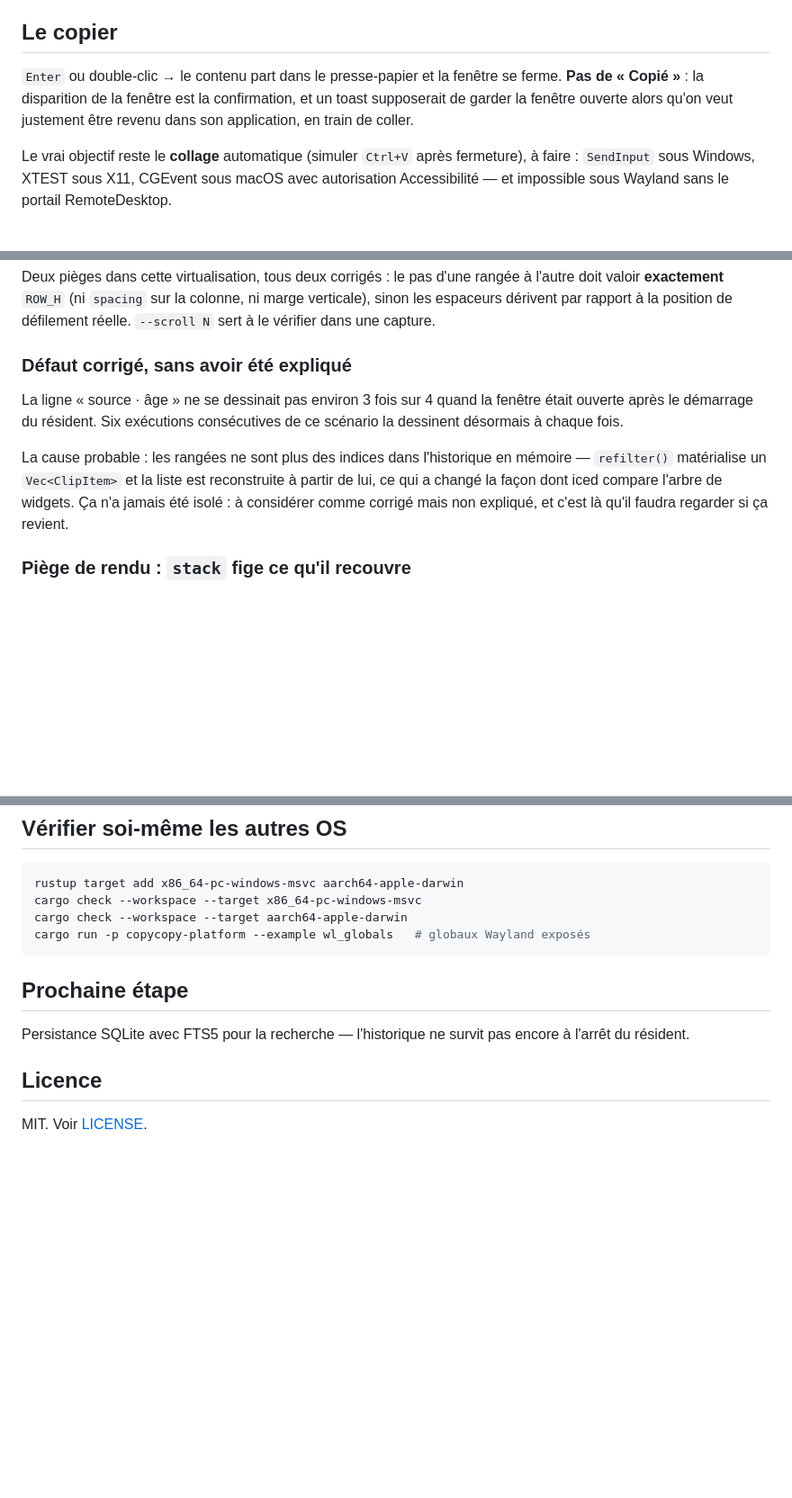
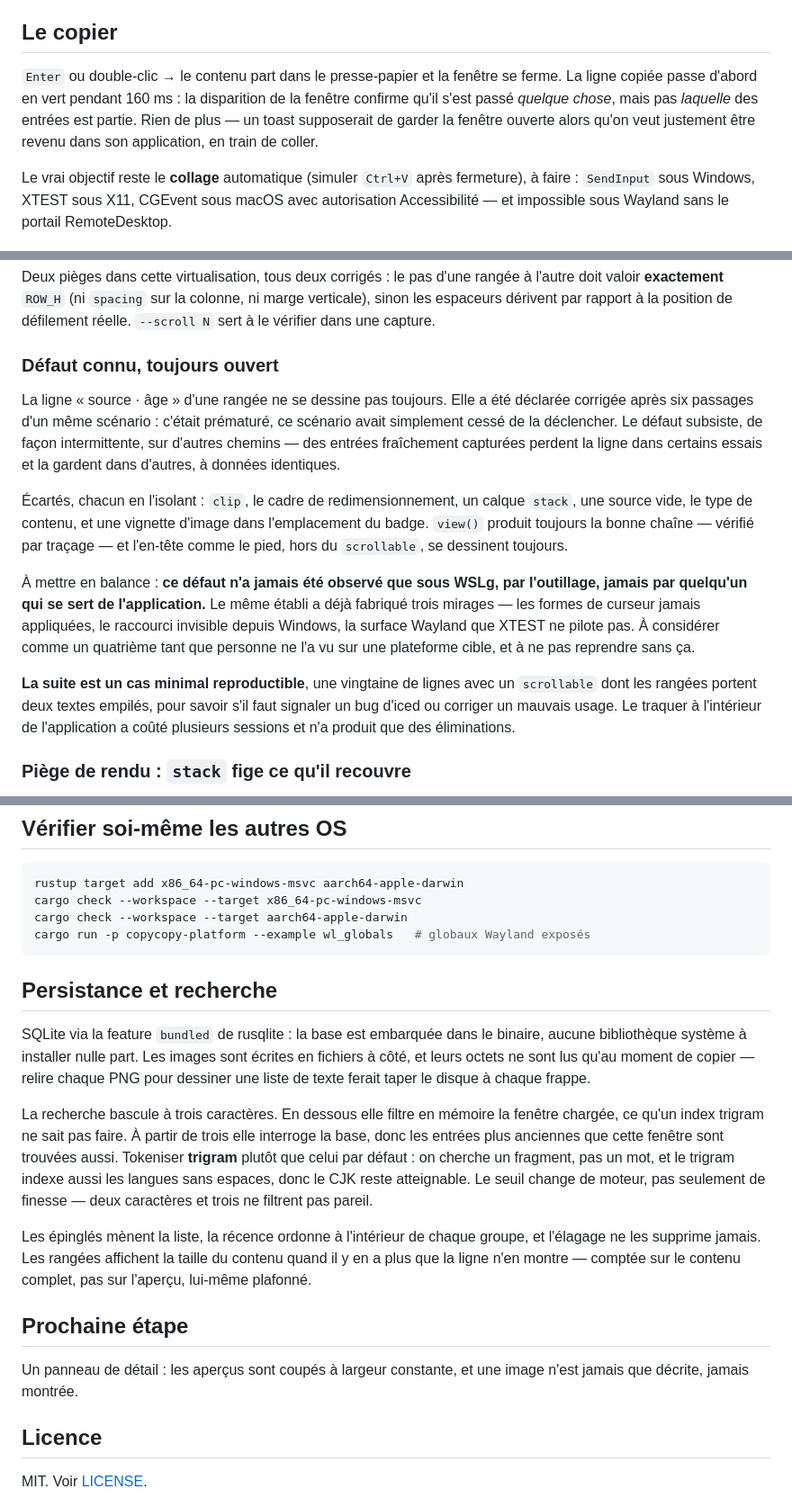
Before and after one commit to te-o-o-o/copycopy, a Markdown page: README.fr.md, 3 parts joined by grey strips. Shown at 90% size. GitHub-like rendering; blank space fills up the shorter version.

Commit message:
docs: align README with codebase

````diff
--- a/README.fr.md
+++ b/README.fr.md
@@ -109,9 +112,11 @@ laissée.
 ## Le copier
 
 `Enter` ou double-clic → le contenu part dans le presse-papier et la fenêtre se
-ferme. **Pas de « Copié »** : la disparition de la fenêtre est la confirmation,
-et un toast supposerait de garder la fenêtre ouverte alors qu'on veut justement
-être revenu dans son application, en train de coller.
+ferme. La ligne copiée passe d'abord en vert pendant 160 ms : la disparition de
+la fenêtre confirme qu'il s'est passé *quelque chose*, mais pas *laquelle* des
+entrées est partie. Rien de plus — un toast supposerait de garder la fenêtre
+ouverte alors qu'on veut justement être revenu dans son application, en train de
+coller.
 
 Le vrai objectif reste le **collage** automatique (simuler `Ctrl+V` après
 fermeture), à faire : `SendInput` sous Windows, XTEST sous X11, CGEvent sous
@@ -163,17 +168,31 @@ Deux pièges dans cette virtualisation, tous deux corrigés : le pas d'une rang
 marge verticale), sinon les espaceurs dérivent par rapport à la position de
 défilement réelle. `--scroll N` sert à le vérifier dans une capture.
 
-### Défaut corrigé, sans avoir été expliqué
+### Défaut connu, toujours ouvert
 
-La ligne « source · âge » ne se dessinait pas environ 3 fois sur 4 quand la
-fenêtre était ouverte après le démarrage du résident. Six exécutions
-consécutives de ce scénario la dessinent désormais à chaque fois.
+La ligne « source · âge » d'une rangée ne se dessine pas toujours. Elle a été
+déclarée corrigée après six passages d'un même scénario : c'était prématuré, ce
+scénario avait simplement cessé de la déclencher. Le défaut subsiste, de façon
+intermittente, sur d'autres chemins — des entrées fraîchement capturées perdent
+la ligne dans certains essais et la gardent dans d'autres, à données identiques.
 
-La cause probable : les rangées ne sont plus des indices dans l'historique en
-mémoire — `refilter()` matérialise un `Vec<ClipItem>` et la liste est
-reconstruite à partir de lui, ce qui a changé la façon dont iced compare l'arbre
-de widgets. Ça n'a jamais été isolé : à considérer comme corrigé mais non
-expliqué, et c'est là qu'il faudra regarder si ça revient.
+Écartés, chacun en l'isolant : `clip`, le cadre de redimensionnement, un calque
+`stack`, une source vide, le type de contenu, et une vignette d'image dans
+l'emplacement du badge. `view()` produit toujours la bonne chaîne — vérifié par
+traçage — et l'en-tête comme le pied, hors du `scrollable`, se dessinent
+toujours.
+
+À mettre en balance : **ce défaut n'a jamais été observé que sous WSLg, par
+l'outillage, jamais par quelqu'un qui se sert de l'application.** Le même établi
+a déjà fabriqué trois mirages — les formes de curseur jamais appliquées, le
+raccourci invisible depuis Windows, la surface Wayland que XTEST ne pilote pas.
+À considérer comme un quatrième tant que personne ne l'a vu sur une plateforme
+cible, et à ne pas reprendre sans ça.
+
+**La suite est un cas minimal reproductible**, une vingtaine de lignes avec un
+`scrollable` dont les rangées portent deux textes empilés, pour savoir s'il faut
+signaler un bug d'iced ou corriger un mauvais usage. Le traquer à l'intérieur de
+l'application a coûté plusieurs sessions et n'a produit que des éliminations.
 
 ### Piège de rendu : `stack` fige ce qu'il recouvre
 
@@ -337,10 +356,31 @@ cargo check --workspace --target aarch64-apple-darwin
 cargo run -p copycopy-platform --example wl_globals   # globaux Wayland exposés
 ```
 
+## Persistance et recherche
+
+SQLite via la feature `bundled` de rusqlite : la base est embarquée dans le
+binaire, aucune bibliothèque système à installer nulle part. Les images sont
+écrites en fichiers à côté, et leurs octets ne sont lus qu'au moment de copier —
+relire chaque PNG pour dessiner une liste de texte ferait taper le disque à
+chaque frappe.
+
+La recherche bascule à trois caractères. En dessous elle filtre en mémoire la
+fenêtre chargée, ce qu'un index trigram ne sait pas faire. À partir de trois elle
+interroge la base, donc les entrées plus anciennes que cette fenêtre sont
+trouvées aussi. Tokeniser **trigram** plutôt que celui par défaut : on cherche un
+fragment, pas un mot, et le trigram indexe aussi les langues sans espaces, donc
+le CJK reste atteignable. Le seuil change de moteur, pas seulement de finesse —
+deux caractères et trois ne filtrent pas pareil.
+
+Les épinglés mènent la liste, la récence ordonne à l'intérieur de chaque groupe,
+et l'élagage ne les supprime jamais. Les rangées affichent la taille du contenu
+quand il y en a plus que la ligne n'en montre — comptée sur le contenu complet,
+pas sur l'aperçu, lui-même plafonné.
+
 ## Prochaine étape
 
-Persistance SQLite avec FTS5 pour la recherche — l'historique ne survit pas
-encore à l'arrêt du résident.
+Un panneau de détail : les aperçus sont coupés à largeur constante, et une image
+n'est jamais que décrite, jamais montrée.
 
 ## Licence
 
````
Also changed, not shown: other parts of README.fr.md (+6 -3 lines), CLAUDE.md (+25 -8 lines), README.md (+53 -16 lines).
